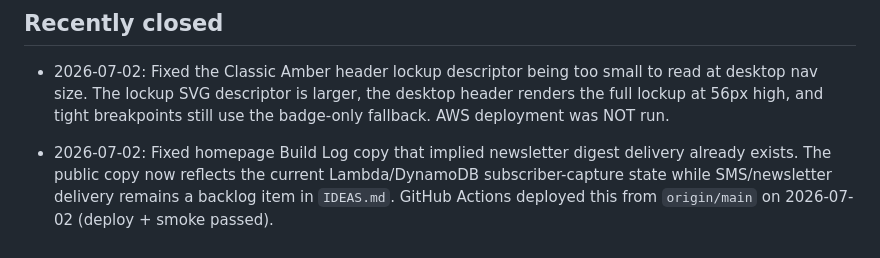
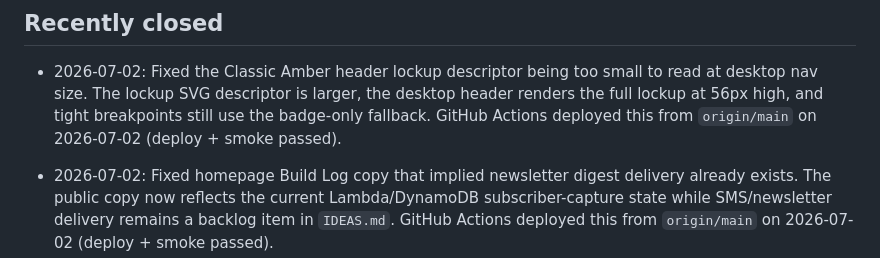
Before and after one commit to zackes3639/dev-site, a Markdown page: OPEN_BUGS.md, the part around the change. Rendered like a GitHub page.

Commit message:
docs: record logo descriptor deploy

```diff
--- a/OPEN_BUGS.md
+++ b/OPEN_BUGS.md
@@ -11,7 +11,8 @@ Known open issues and review findings. Update this file when issues are found, f
 - 2026-07-02: Fixed the Classic Amber header lockup descriptor being too small
   to read at desktop nav size. The lockup SVG descriptor is larger, the desktop
   header renders the full lockup at 56px high, and tight breakpoints still use
-  the badge-only fallback. AWS deployment was NOT run.
+  the badge-only fallback. GitHub Actions deployed this from `origin/main` on
+  2026-07-02 (deploy + smoke passed).
 - 2026-07-02: Fixed homepage Build Log copy that implied newsletter digest delivery already exists. The public copy now reflects the current Lambda/DynamoDB subscriber-capture state while SMS/newsletter delivery remains a backlog item in `IDEAS.md`. GitHub Actions deployed this from `origin/main` on 2026-07-02 (deploy + smoke passed).
 - 2026-07-01: Closed the missing-browser-metadata gap: no page had favicon, web
   manifest, theme-color, or social (OG/Twitter) meta tags. All live-site pages
```
